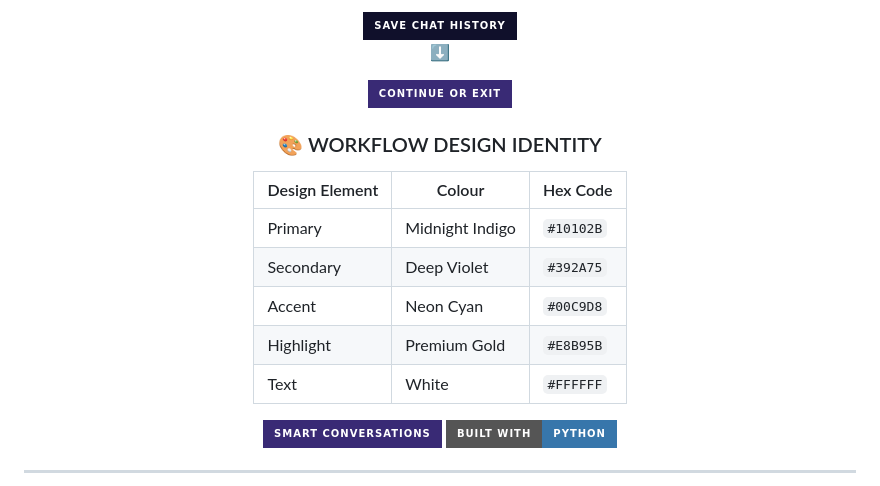
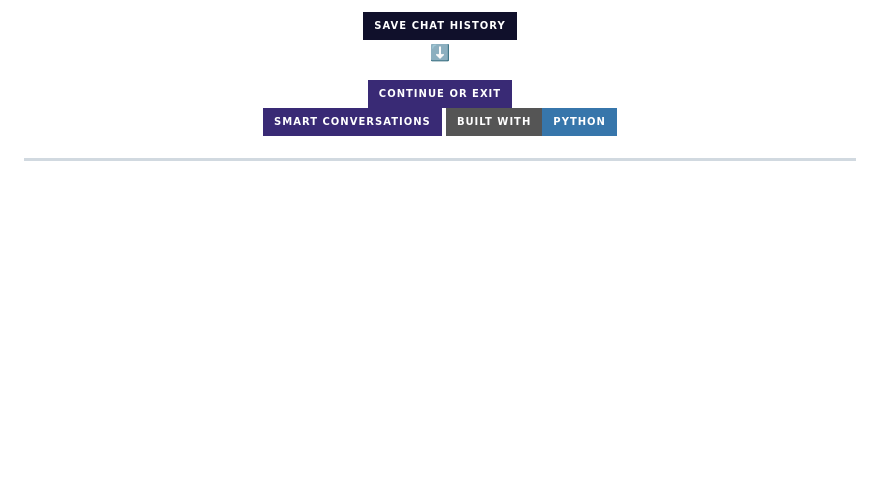
Before and after one commit to saaqibmohiddin/Python-ChatBot, a Markdown page: README.md, the part around the change. Drawn GitHub-style; badges without logos; blank space fills up the shorter version.

```diff
--- a/README.md
+++ b/README.md
@@ -207,15 +207,6 @@ Try these messages:
 
 </div>
 
-### 🎨 WORKFLOW DESIGN IDENTITY
-
-| Design Element | Colour | Hex Code |
-|---|---|---|
-| Primary | Midnight Indigo | `#10102B` |
-| Secondary | Deep Violet | `#392A75` |
-| Accent | Neon Cyan | `#00C9D8` |
-| Highlight | Premium Gold | `#E8B95B` |
-| Text | White | `#FFFFFF` |
 
 <div align="center">
 
```
